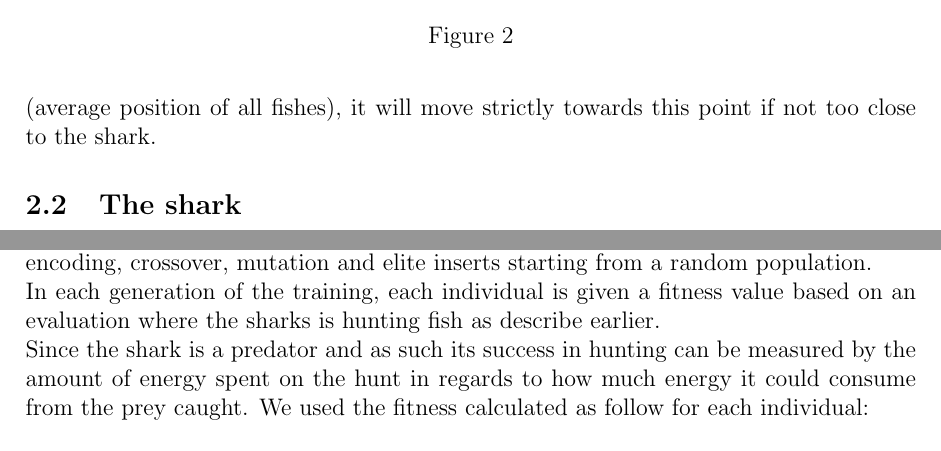
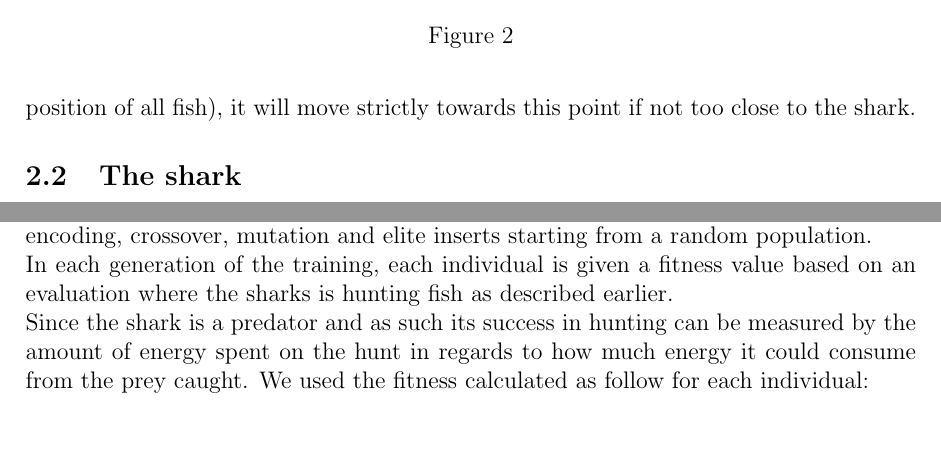
Before and after one commit to zteifel/shark, a LaTeX paper (report/report.tex, which reads report/method.tex): two parts of pages 4 and 5 of 6, joined at a grey line, cut so that both start at the same text. Compiled offline with pdfLaTeX.

Commit message:
Corrected minor errors.

```diff
--- a/report/method.tex
+++ b/report/method.tex
@@ -20,13 +20,13 @@ Now we will proceed to the more detailed descriptions of the fish and shark mode
 \caption{\label{fig:swarm} Fish shoal model.}
 \end{figure}
 
-The swarming model used is based on the two models found in the references \cite{javafish} and \cite{matlabfish}. It follows the same rules as the basic swarming model, namely repulsion, alignment and attraction. Each of these rules applies at a certain distance range from the fish which can be seen in figure \ref{fig:swarm}. If another fish enters the zone of repulsion they will tend to repel each other and not surprisingly if they are within the attraction distance, they will tend to move towards each other. In the zone of alignment they tend to align themselves so that they will move in the same direction as the other fishes in that zone. Behind the fish there is also a dead zone where no interaction occur (most animals can not see things behind themselves). To further improve the behavior of the swarm, there is also an addition to the algorithm called distance priority \cite{matlabfish}. It makes the fish tend to align itself to the average direction of a set number of its closest neighbors, regardless of which zone they are in.\\
+The swarming model used is based on the two models found in the references \cite{javafish} and \cite{matlabfish}. It follows the same rules as the basic swarming model, namely repulsion, alignment and attraction. Each of these rules applies at a certain distance range from the fish which can be seen in figure \ref{fig:swarm}. If another fish enters the zone of repulsion they will tend to repel each other and not surprisingly if they are within the attraction distance, they will tend to move towards each other. In the zone of alignment they tend to align themselves so that they will move in the same direction as the other fish in that zone. Behind the fish there is also a dead zone where no interaction occur (most animals can not see things behind themselves). To further improve the behavior of the swarm, there is also an addition to the algorithm called distance priority \cite{matlabfish}. It makes the fish tend to align itself to the average direction of a set number of its closest neighbors, regardless of which zone they are in.\\
 \\
-The fishes in the shoal move at a constant drift speed but can accelerate to a max speed to avoid the shark. The way the fishes in this model avoids the shark is quite simple. A scare distance is set for the fishes and should the predator be within this distance, the fish will completely ignore the swarming rules and update the velocity according to
+The fish in the shoal move at a constant drift speed but can accelerate to a max speed to avoid the shark. The way the fish in this model avoids the shark is quite simple. A scare distance is set for the fish and should the predator be within this distance, the fish will completely ignore the swarming rules and update the velocity according to
 \begin{equation}
 \vec{v}_f \rightarrow \vec{v}_f - (\vec{x}_s - \vec{x}_f)a
 \end{equation}
-where $\vec{v}_f$ is the velocity of the fish, $\vec{x}_s$ the position of the shark, $\vec{x}_f$ the position of the fish and $a$ is a constant called acceleration rate, which decides how fast the fish will be able to reach its max speed (note that the time step is excluded since it will always be set to 1). In other words the fish will just move in opposite direction of where the shark is relative to itself starting at its drift speed and accelerating to its max speed. Having the avoidance rule this way makes for a problem however since this could force a fish to move outside of the attraction zone of the fishes furthest out in the shoal. To solve this it is added that should a fish get too far away from the center of the shoal (average position of all fishes), it will move strictly towards this point if not too close to the shark.
+where $\vec{v}_f$ is the velocity of the fish, $\vec{x}_s$ the position of the shark, $\vec{x}_f$ the position of the fish and $a$ is a constant called acceleration rate, which decides how fast the fish will be able to reach its max speed (note that the time step is excluded since it will always be set to 1). In other words the fish will just move in opposite direction of where the shark is relative to itself starting at its drift speed and accelerating to its max speed. Having the avoidance rule this way makes for a problem however since this could force a fish to move outside of the attraction zone of the fish furthest out in the shoal. To solve this it is added that should a fish get too far away from the center of the shoal (average position of all fish), it will move strictly towards this point if not too close to the shark.
 
 \subsection{The shark}
 
@@ -58,7 +58,7 @@ The network consist of the 6 input neurons explained above, 3 hidden layers with
 
 The network was trained using an evolutionary genetically algorithm with real number encoding, crossover, mutation and elite inserts starting from a random population.
 
-In each generation of the training, each individual is given a fitness value based on an evaluation where the sharks is hunting fish as describe earlier.
+In each generation of the training, each individual is given a fitness value based on an evaluation where the sharks is hunting fish as described earlier.
 
 Since the shark is a predator and as such its success in hunting can be measured by the amount of energy spent on the hunt in regards to how much energy it could consume from the prey caught. We used the fitness calculated as follow for each individual:
 
```
